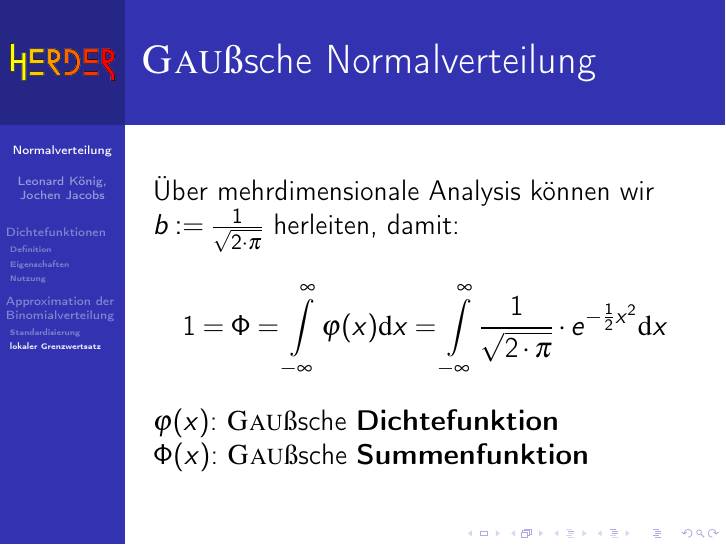
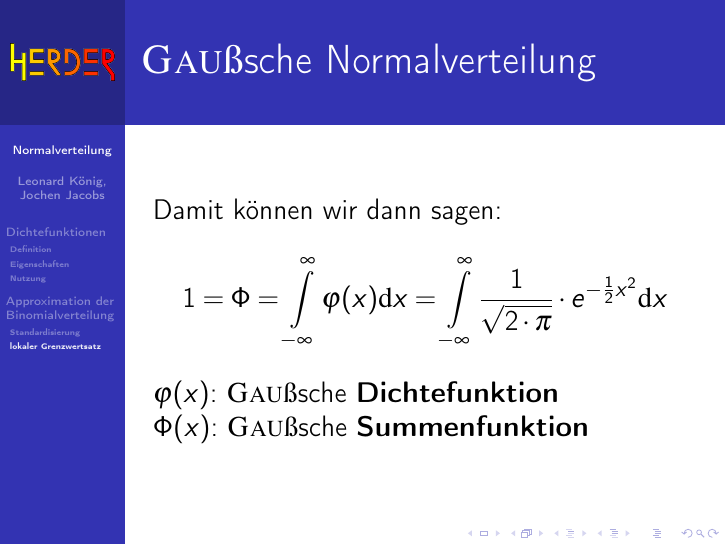
Before and after one commit to LeonardKoenig/NormalverteilungTeX, LaTeX slides (main.tex): page 19 of 19. Compiled offline with pdfLaTeX.

Commit message:
updated last

```diff
--- a/main.tex
+++ b/main.tex
@@ -168,7 +168,7 @@ I^2 &=& \int\displaylimits^{\infty}_{-\infty} \int\displaylimits^{\infty}_{-\inf
 
 
 \begin{frame}{\textrm{\textsc{Gau}ß}sche Normalverteilung}
-Über mehrdimensionale Analysis können wir $b:=\frac{1}{\sqrt{2\cdot \pi}}$ herleiten, damit:
+Damit können wir dann sagen:
 $$
 1= \Phi =  \int\displaylimits^{\infty}_{-\infty} \varphi(x) {\mathrm d}x = \int\displaylimits^{\infty}_{-\infty} \frac{1}{\sqrt{2\cdot \pi}} \cdot e^{-\frac{1}{2}x^2} {\mathrm d}x
 $$
```
